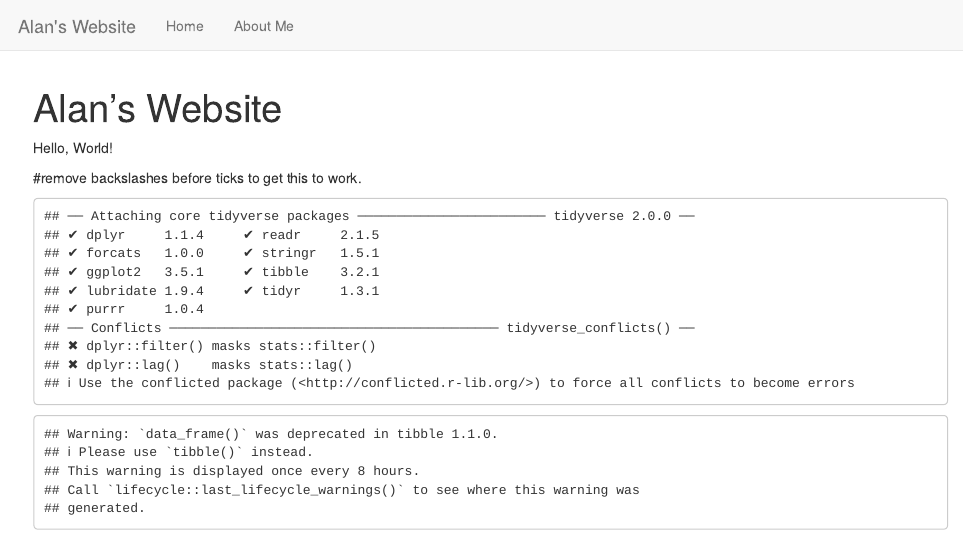
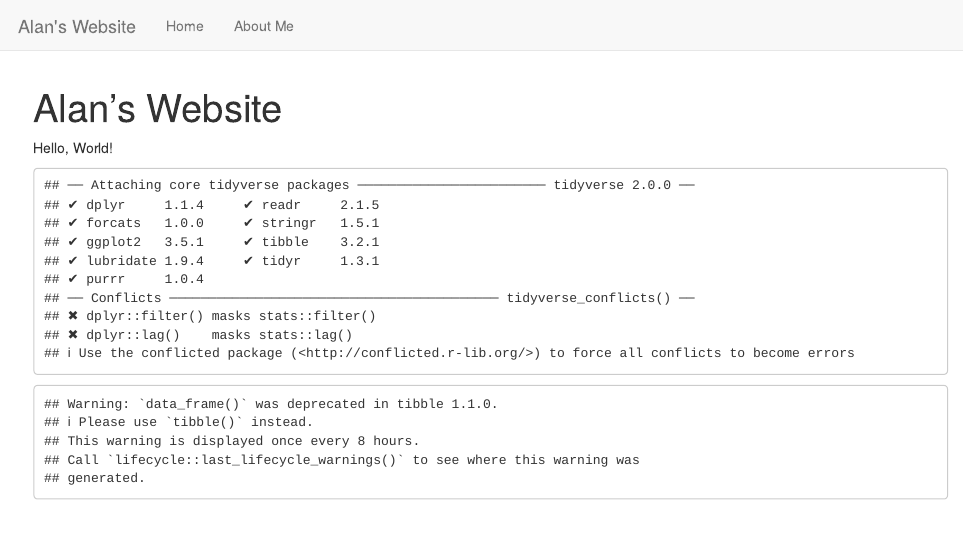
Before and after one commit to science-bio/example-website, an R Markdown document (index.Rmd): the page in a window 1100 px wide, from its top. Rendered offline with R 4.5, knitr and Pandoc, with nearby package versions.

Commit message:
Remove comment

````diff
--- a/index.Rmd
+++ b/index.Rmd
@@ -4,7 +4,7 @@ title: "Alan's Website"
 
 Hello, World!
 
-#remove backslashes before ticks to get this to work.
+
 ```{r, echo = FALSE, fig.align='center'}
 library(tidyverse)
 cool_function <- function(x, alpha) return(sin(alpha*x))
````
